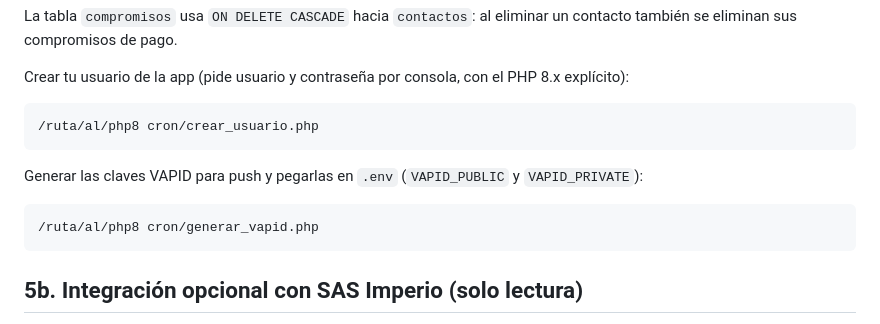
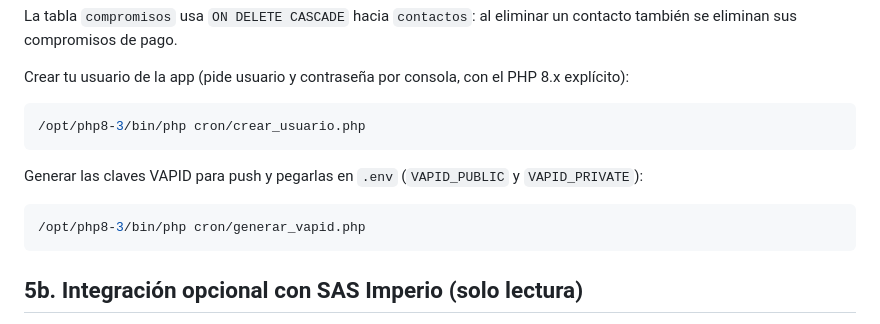
Before and after one commit to danqueve/agenda_daq, a Markdown page: docs/DEPLOY.md, the part around one of its changes. GitHub-like rendering.

````diff
--- a/docs/DEPLOY.md
+++ b/docs/DEPLOY.md
@@ -191,13 +192,13 @@ un contacto también se eliminan sus compromisos de pago.
 Crear tu usuario de la app (pide usuario y contraseña por consola, con el PHP 8.x explícito):
 
 ```bash
-/ruta/al/php8 cron/crear_usuario.php
+/opt/php8-3/bin/php cron/crear_usuario.php
 ```
 
 Generar las claves VAPID para push y pegarlas en `.env` (`VAPID_PUBLIC` y `VAPID_PRIVATE`):
 
 ```bash
-/ruta/al/php8 cron/generar_vapid.php
+/opt/php8-3/bin/php cron/generar_vapid.php
 ```
 
 ## 5b. Integración opcional con SAS Imperio (solo lectura)
````
Also changed, not shown: other parts of docs/DEPLOY.md (+20 -11 lines), CLAUDE.md (+2 -2 lines).
